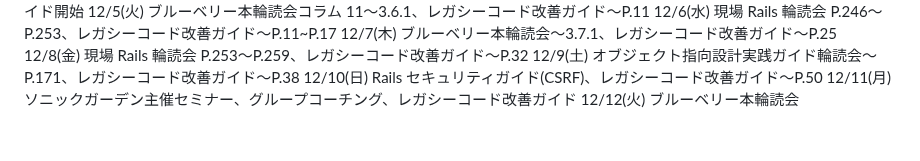
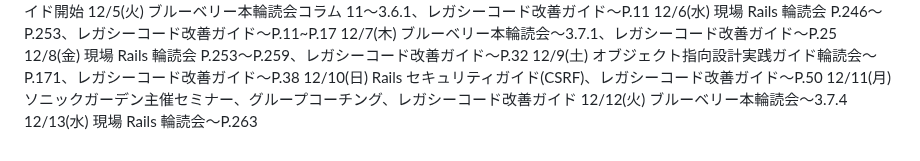
Before and after one commit to kitarou888/til, a Markdown page: daily-report.md, the part around the change. Rendered like a GitHub page.

Commit message:
til12/13

```diff
--- a/daily-report.md
+++ b/daily-report.md
@@ -202,4 +202,5 @@
 12/9(土) オブジェクト指向設計実践ガイド輪読会〜P.171、レガシーコード改善ガイド〜P.38
 12/10(日) Rails セキュリティガイド(CSRF)、レガシーコード改善ガイド〜P.50
 12/11(月) ソニックガーデン主催セミナー、グループコーチング、レガシーコード改善ガイド
-12/12(火) ブルーベリー本輪読会
+12/12(火) ブルーベリー本輪読会〜3.7.4
+12/13(水) 現場 Rails 輪読会〜P.263
```
